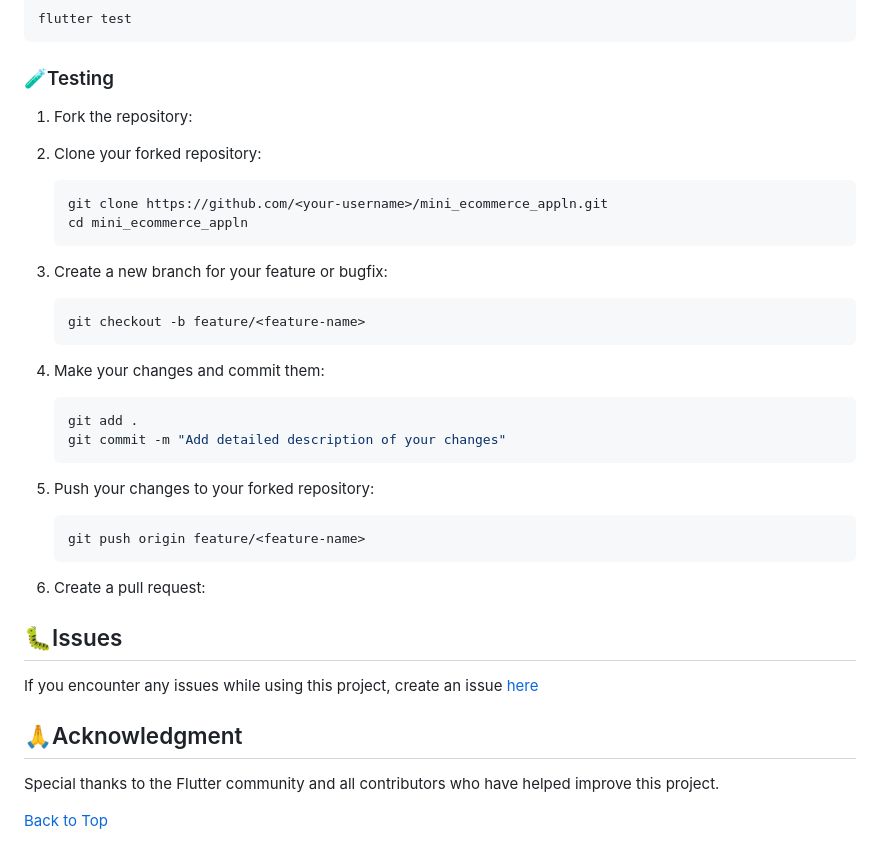
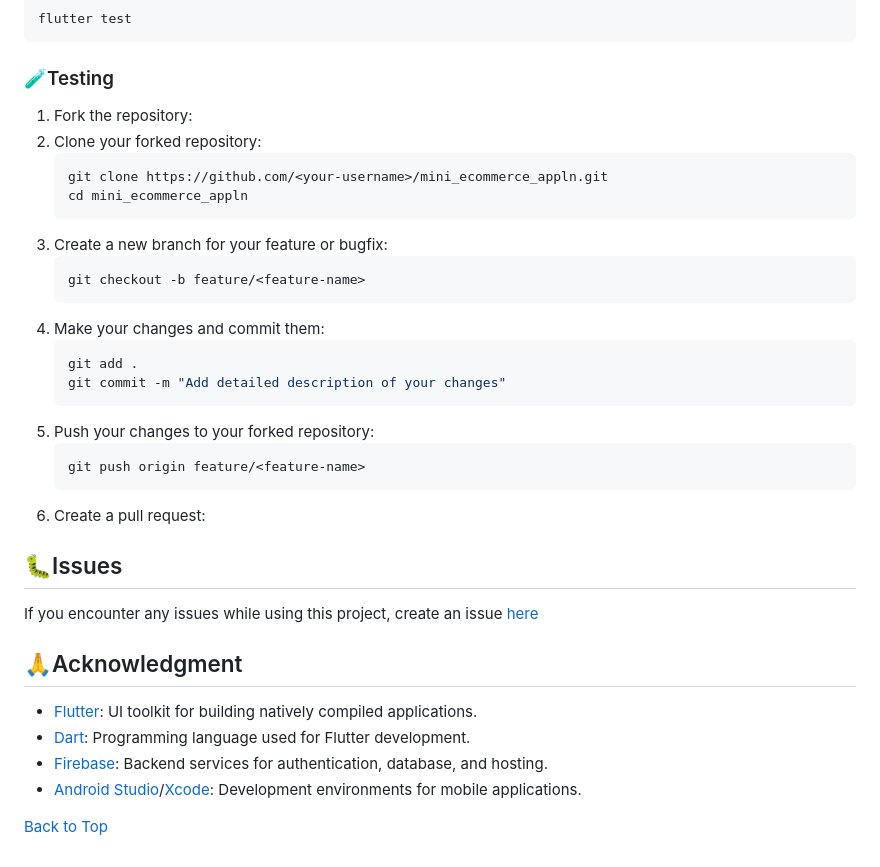
Before and after one commit to mugabiBenjamin/mini_ecommerce_appln, a Markdown page: README.md, the part around the change. Drawn GitHub-style.

Commit message:
Improve acknowledgement section

````diff
--- a/README.md
+++ b/README.md
@@ -118,30 +118,26 @@ flutter test
 ```
 
 ### 🧪Testing
+
 1. Fork the repository:
-
 2. Clone your forked repository:
     ```bash
     git clone https://github.com/<your-username>/mini_ecommerce_appln.git
     cd mini_ecommerce_appln
     ```
-
 3. Create a new branch for your feature or bugfix:
     ```bash
     git checkout -b feature/<feature-name>
     ```
-
 4. Make your changes and commit them:
     ```bash
     git add .
     git commit -m "Add detailed description of your changes"
     ```
-
 5. Push your changes to your forked repository:
     ```bash
     git push origin feature/<feature-name>
     ```
-
 6. Create a pull request:
 
 ## 🐛Issues
@@ -149,6 +145,10 @@ flutter test
 If you encounter any issues while using this project, create an issue [here](https://github.com/mugabiBenjamin/mini_ecommerce_appln/issues)
 
 ## 🙏Acknowledgment
-Special thanks to the Flutter community and all contributors who have helped improve this project.
+
+- [Flutter](https://flutter.dev/): UI toolkit for building natively compiled applications.
+- [Dart](https://dart.dev/): Programming language used for Flutter development.
+- [Firebase](https://firebase.google.com/): Backend services for authentication, database, and hosting.
+- [Android Studio](https://developer.android.com/studio)/[Xcode](https://developer.apple.com/xcode/): Development environments for mobile applications.
 
 [Back to Top](#mini-e-commerce-application)
````
